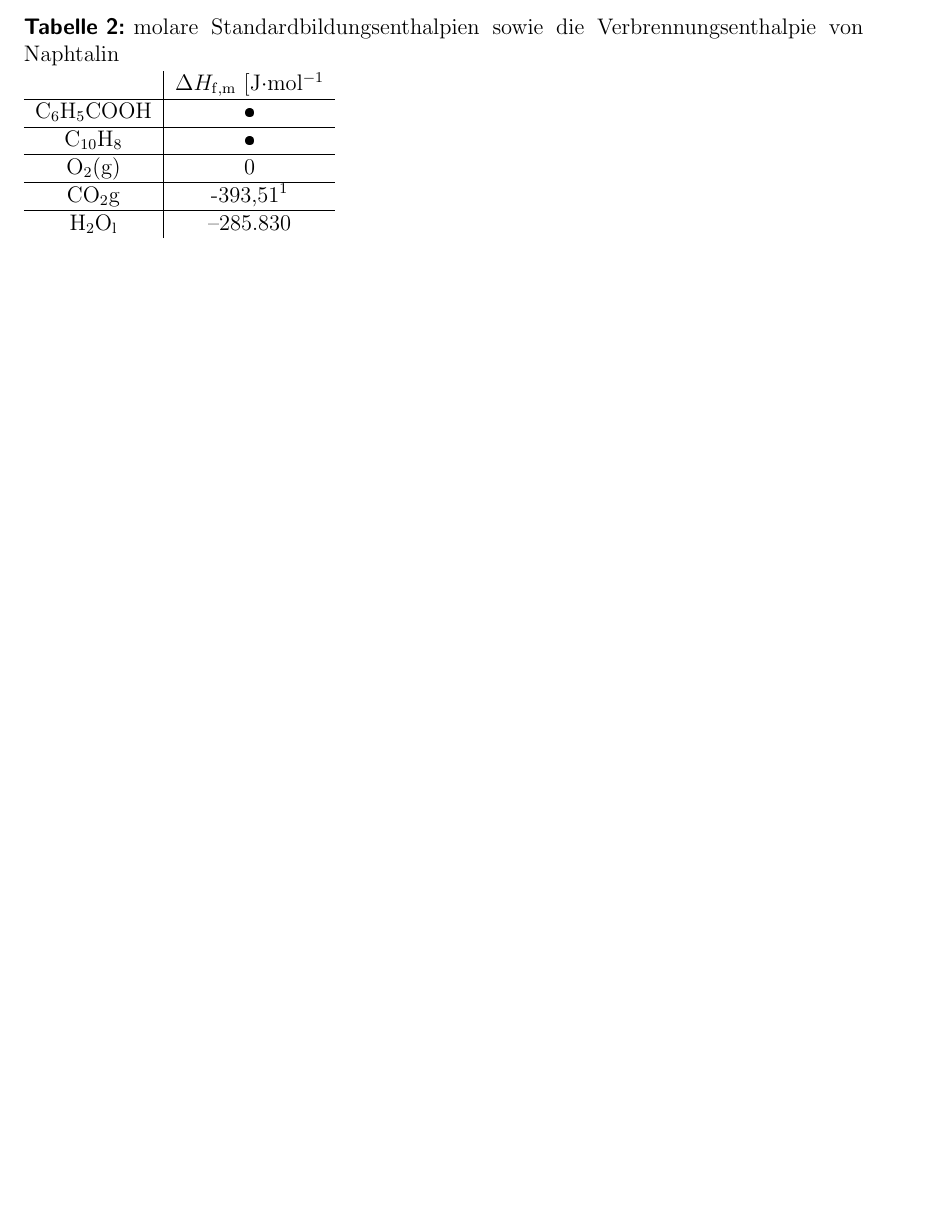
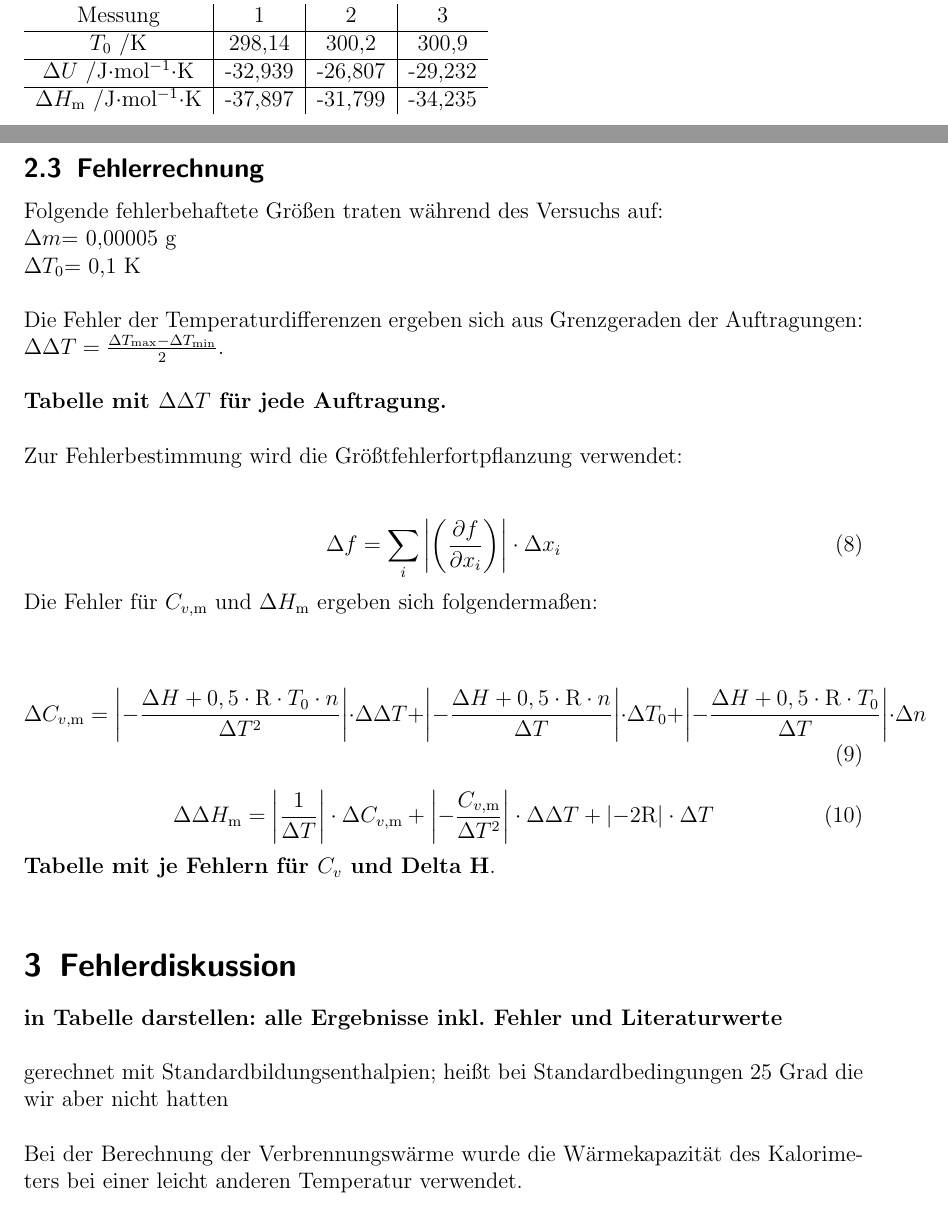
Before and after one commit to kuchen33/V6-Verbrennungsw-rme-3, a LaTeX document (V6Verbrennungswärme.tex): part of page 4 of 4 before the commit and two parts of pages 7 and 8 of 9 after it, the two joined at a grey line, cut at the place of the change, the shorter picture padded with empty space. The pictures show the PDF file V6Verbrennungswärme.pdf that the author committed with the source.

Commit message:
es geht weiter.... wenn auch mit fehlermeldung

```diff
--- a/V6Verbrennungswärme.tex
+++ b/V6Verbrennungswärme.tex
@@ -187,0 +231,10 @@ Benzoesäure hat die Standardbildungsenthalpie $\Delta H_\mathrm{f}^0$=
+\begin{tabular}{c|c|c|c}
+Messung& 1&2&3\\
+\hline
+$T_0$ /K&294,584&295,909&301,017\\
+$\Delta U$ /kJ$\cdot \mathrm{mol}^{-1} \cdot \mathrm{K}^{-1}$&
+-3225,8&-3225,8&-3225,7\\
+$c_{v,\mathrm{m}}$ /kJ$\cdot \mathrm{mol}^{-1} \cdot \mathrm{K}^{-1}$&-14,102&-13,645&-14,259\\
+\end{tabular}
+\end{table}
+\FloatBarrier
@@ -193,2 +248,23 @@ Die aus den Auftragungen ermittelten Temperaturdifferenzen sind in Tabelle (\ref
+\begin{equation}
+\Delta U= \Delta Q= C_{v,\mathrm{m}}\cdot \Delta T
+\end{equation}
+
+Zur Berechnung wurde der Wert der 3. Messung für $C_{v,\mathrm{m}}$ verwendet, da die Anfangstemperaturen der Naphtalin-Messungen der Anfangstemperatur der 3. Messung am nächsten kommen. Die Ergebnisse sind in Tabelle (\ref{Endergebnisse}) zu sehen.\\
+
+\begin{table} \caption{CAPTION Endgergebnisse} \label{Endergebnisse}
+\begin{tabular}{c|c|c|c}
+Messung & 1 & 2 & 3 \\
+\hline
+$T_0$ /K &298,14&300,2&300,9\\
+\hline
+$\Delta U$ /J$\cdot$mol$^{-1}\cdot$K &-32,939&-26,807&-29,232\\
+\hline
+$\Delta H_\mathrm{m}$ /J$\cdot$mol$^{-1}\cdot$K &-37,897&-31,799&-34,235\\
+\end{tabular}
+\end{table}
 \FloatBarrier
 
+\subsection{Fehlerrechnung}
+Folgende fehlerbehaftete Größen traten während des Versuchs auf:\\
+ $\Delta m$= 0,00005 g\\
+ $\Delta T_0$= 0,1 K\\
@@ -203,2 +271,3 @@ $\Delta T$ /K & 1,21 & 1,17 & 1,15 & 2,31 & 1,88 & 2,05 \\
 
+Die Fehler der Temperaturdifferenzen ergeben sich aus Grenzgeraden der Auftragungen: $\Delta \Delta T= \frac{\Delta T_\mathrm{max}-\Delta T_\mathrm{min}}{2} $.\\
 
@@ -205,32 +275,28 @@ $\Delta T$ /K & 1,21 & 1,17 & 1,15 & 2,31 & 1,88 & 2,05 \\
 
+Zur Fehlerbestimmung wird die Größtfehlerfortpflanzung verwendet:\\
 
-\subsection{Auswertung 5}
-Nach dem Satz von Hess kann die Reaktionsenthalpie aus den Standardbildungsenthalpien $\Delta H_\mathrm{f}$ für die Bildung von Naphtalin(\ref{RktBildungNaphtalin}) berechnet werden:\\
-
-\begin{equation} \label{GleichungHess}
-\Delta H_\mathrm{V} = \sum_i \nu_i\Delta H_{\mathrm{f},i}\mathrm{(Produkte)} - \sum_i \nu_i\Delta H_{\mathrm{f},i}\mathrm{(Edukte)}
+\begin{equation}
+\Delta f=\sum_i \left| \left(\frac{\partial f}{\partial x_i}\right)\right| \cdot \Delta x_i
 \end{equation}
 
-Die Literaturwerte für die molaren Standardbildungsenthalpien sowie die nach Gleichung(\ref{GleichungHess}) berechnete Verbrennungsenthalpie für Naphtalin sind in Tabelle(\ref{TABELLELiteraturwerte Bildungsenthalpien}) aufgelistet:\\
+Die Fehler für $C_{v,\mathrm{m}}$ und $\Delta H_\mathrm{m}$ ergeben sich folgendermaßen:\\
 
-\begin{center}
-\begin{table} \label{TABELLELiteraturwerte Bildungsenthalpien}
-\caption{molare Standardbildungsenthalpien sowie die Verbrennungsenthalpie von Naphtalin}
-\begin{tabular}{c|c}
-  & $\Delta H_{\mathrm{f,m}}$ [J$\cdot$mol$^{-1}$ \\
- \hline
- $\mathrm{C}_6\mathrm{H}_5\mathrm{COOH}$ & • \\
- \hline
- $\mathrm{C}_{10}\mathrm{H}_8$ & • \\
- \hline
- $\mathrm{O}_2\mathrm{(g)}$ & 0 \\
- \hline
- $\mathrm{CO}_2\mathrm{g}$ & -393,51$^1$ \\
- \hline
- $\mathrm{H}_2\mathrm{O}_\mathrm{l}$ & –285.830 \\
- \end{tabular}
-\end{table}
-\end{center}
+\begin{equation}
+\Delta C_{v,\mathrm{m}}= \left|-\frac{\Delta H+0,5 \cdot \mathrm{R}\cdot T_0 \cdot n}{\Delta T^2}\right|\cdot \Delta \Delta T + \left|-\frac{\Delta H+0,5 \cdot \mathrm{R} \cdot n}{\Delta T}\right| \cdot \Delta T_0+ \left|-\frac{\Delta H+0,5 \cdot \mathrm{R}\cdot T_0}{\Delta T}\right|\cdot \Delta n
+\end{equation}
+
+\begin{equation}
+\Delta \Delta H_\mathrm{m}= \left|\frac{1}{\Delta T}\right| \cdot \Delta C_{v,\mathrm{m}}+ \left|-\frac{C_{v,\mathrm{m}}}{\Delta T^2}\right|\cdot \Delta \Delta T+\left|-2\mathrm{R}\right| \cdot \Delta T
+\end{equation}
+
+\textbf{Tabelle mit je Fehlern für $C_v$ und Delta H}.\\
+
+\section{Fehlerdiskussion}
+\textbf{in Tabelle darstellen: alle Ergebnisse inkl. Fehler und Literaturwerte}\\
+
+gerechnet mit Standardbildungsenthalpien; heißt bei Standardbedingungen 25 Grad die wir aber nicht hatten\\
+
+Bei der Berechnung der Verbrennungswärme wurde die Wärmekapazität des Kalorimeters bei einer leicht anderen Temperatur verwendet.\\
 
 \section{Anhang}
 Auftragungen
```
Also changed, not shown: Neues Textdokument (2).txt (added, +6 -0 lines), V6Verbrennungswärme.pdf, V6Verbrennungswärme.tex (85 more changed lines), 6 other files.
